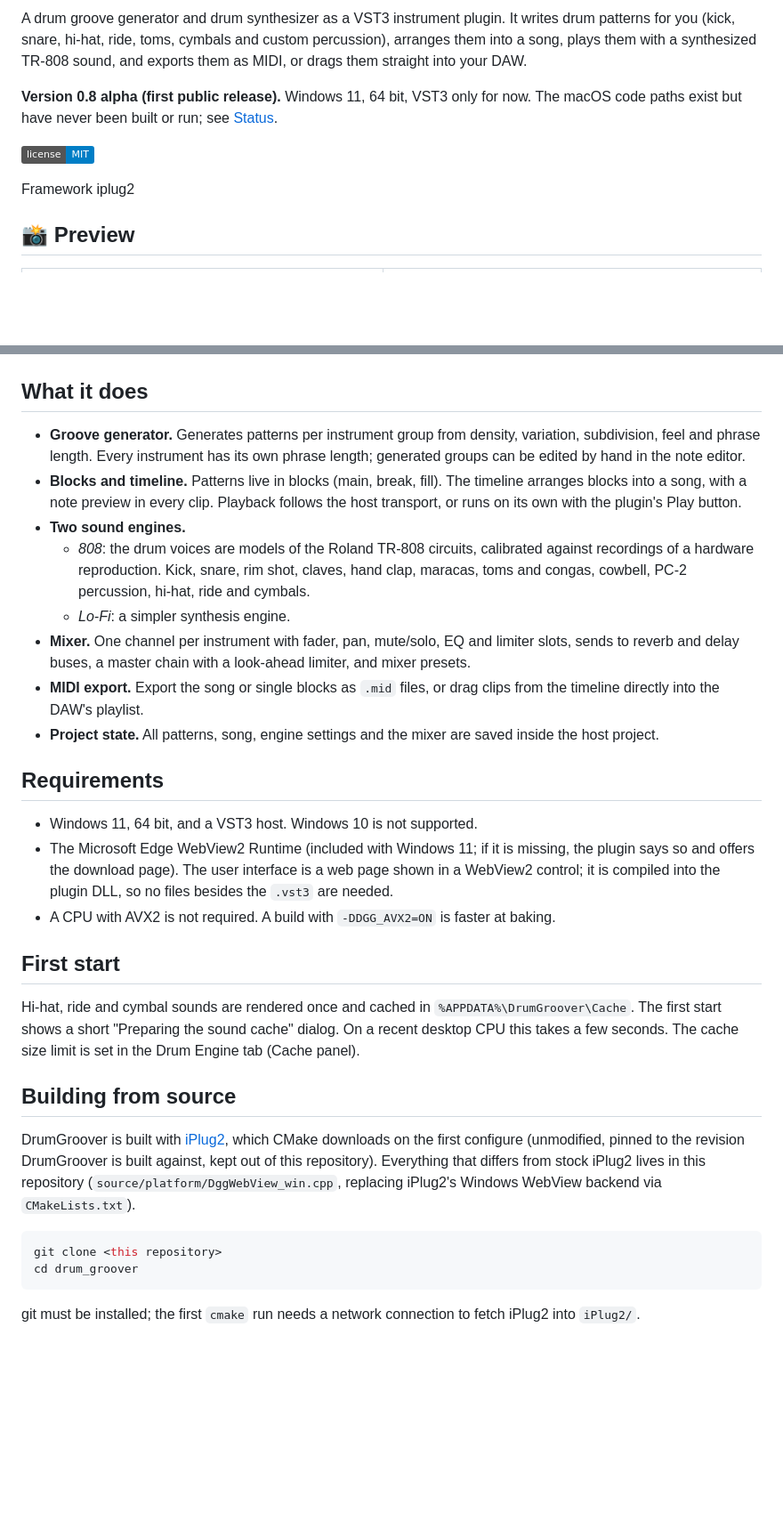
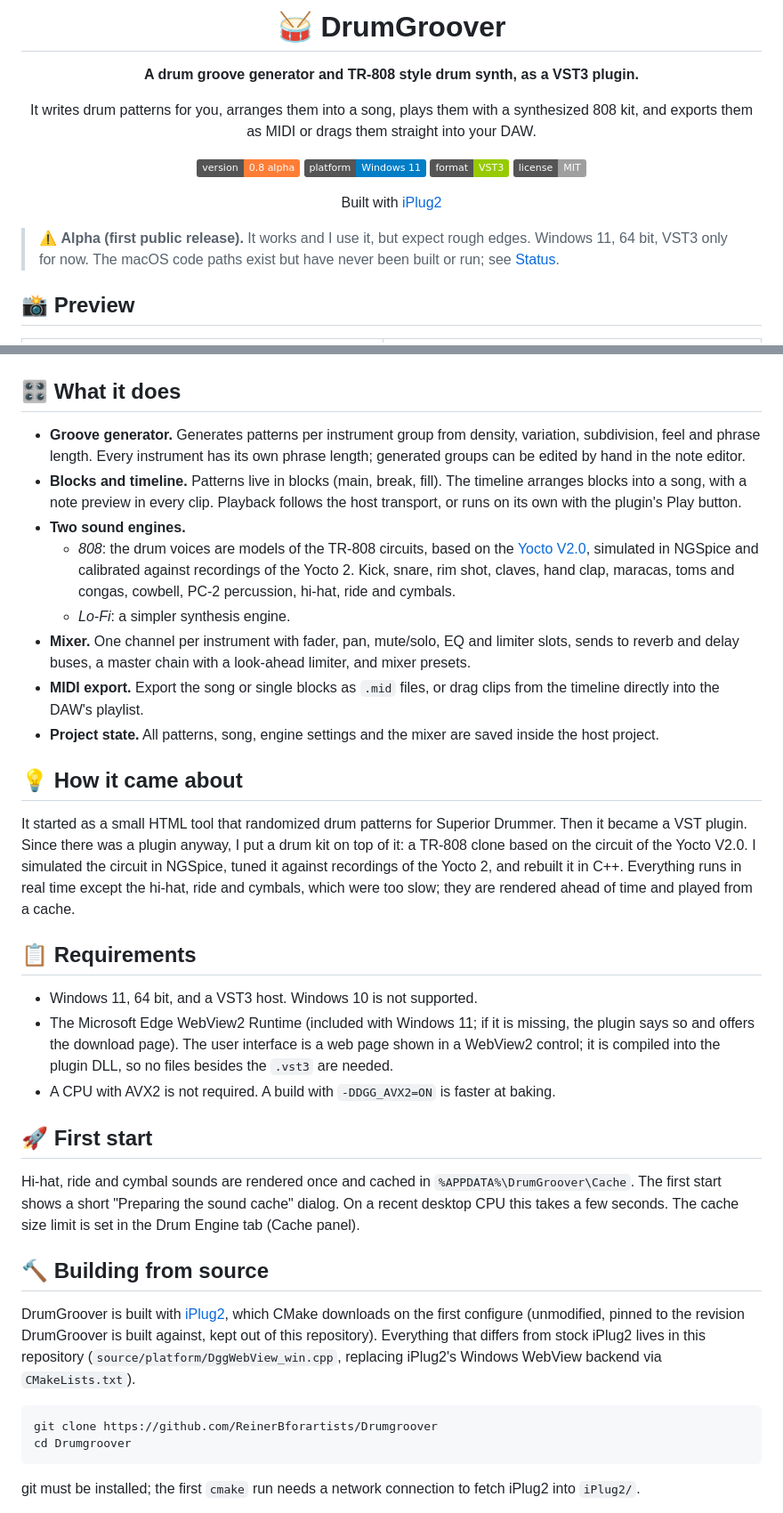
Before and after one commit to ReinerBforartists/Drumgroover, a Markdown page: README.md, 2 parts joined by grey strips. Shown at 89% size. Rendered like a GitHub page; badges without logos; blank space fills up the shorter version.

Commit message:
nicer readme

````diff
--- a/README.md
+++ b/README.md
@@ -2,11 +2,20 @@
 
-A drum groove generator and drum synthesizer as a VST3 instrument plugin. It writes drum patterns for you (kick, snare, hi-hat, ride, toms, cymbals and custom percussion), arranges them into a song, plays them with a synthesized TR-808 sound, and exports them as MIDI, or drags them straight into your DAW.
+# 🥁 DrumGroover
 
-**Version 0.8 alpha (first public release).** Windows 11, 64 bit, VST3 only for now. The macOS code paths exist but have never been built or run; see [Status](#status).
+**A drum groove generator and TR-808 style drum synth, as a VST3 plugin.**
 
-![License](https://img.shields.io/badge/license-MIT-blue.svg)
+It writes drum patterns for you, arranges them into a song, plays them with a synthesized 808 kit, and exports them as MIDI or drags them straight into your DAW.
 
-Framework iplug2
+![Version](https://img.shields.io/badge/version-0.8%20alpha-orange.svg)
+![Platform](https://img.shields.io/badge/platform-Windows%2011-blue.svg)
+![Format](https://img.shields.io/badge/format-VST3-green.svg)
+![License](https://img.shields.io/badge/license-MIT-lightgrey.svg)
+
+Built with [iPlug2](https://github.com/iPlug2/iPlug2)
+
+</div>
+
+> ⚠️ **Alpha (first public release).** It works and I use it, but expect rough edges. Windows 11, 64 bit, VST3 only for now. The macOS code paths exist but have never been built or run; see [Status](#-status).
 
 ## 📸 Preview
 
@@ -18,34 +27,38 @@ Framework iplug2
 | :---: | :---: |
 | ![Mixer](img/dg_mixer.png) | ![Drum Engine](img/dg_drum_engine.png) |
 
-## What it does
+## 🎛️ What it does
 
 - **Groove generator.** Generates patterns per instrument group from density, variation, subdivision, feel and phrase length. Every instrument has its own phrase length; generated groups can be edited by hand in the note editor.
 - **Blocks and timeline.** Patterns live in blocks (main, break, fill). The timeline arranges blocks into a song, with a note preview in every clip. Playback follows the host transport, or runs on its own with the plugin's Play button.
 - **Two sound engines.**
-  - *808*: the drum voices are models of the Roland TR-808 circuits, calibrated against recordings of a hardware reproduction. Kick, snare, rim shot, claves, hand clap, maracas, toms and congas, cowbell, PC-2 percussion, hi-hat, ride and cymbals.
+  - *808*: the drum voices are models of the TR-808 circuits, based on the [Yocto V2.0](https://github.com/e-licktronic/Yocto-V2.0), simulated in NGSpice and calibrated against recordings of the Yocto 2. Kick, snare, rim shot, claves, hand clap, maracas, toms and congas, cowbell, PC-2 percussion, hi-hat, ride and cymbals.
   - *Lo-Fi*: a simpler synthesis engine.
 - **Mixer.** One channel per instrument with fader, pan, mute/solo, EQ and limiter slots, sends to reverb and delay buses, a master chain with a look-ahead limiter, and mixer presets.
 - **MIDI export.** Export the song or single blocks as `.mid` files, or drag clips from the timeline directly into the DAW's playlist.
 - **Project state.** All patterns, song, engine settings and the mixer are saved inside the host project.
 
-## Requirements
+## 💡 How it came about
+
+It started as a small HTML tool that randomized drum patterns for Superior Drummer. Then it became a VST plugin. Since there was a plugin anyway, I put a drum kit on top of it: a TR-808 clone based on the circuit of the Yocto V2.0. I simulated the circuit in NGSpice, tuned it against recordings of the Yocto 2, and rebuilt it in C++. Everything runs in real time except the hi-hat, ride and cymbals, which were too slow; they are rendered ahead of time and played from a cache.
+
+## 📋 Requirements
 
 - Windows 11, 64 bit, and a VST3 host. Windows 10 is not supported.
 - The Microsoft Edge WebView2 Runtime (included with Windows 11; if it is missing, the plugin says so and offers the download page). The user interface is a web page shown in a WebView2 control; it is compiled into the plugin DLL, so no files besides the `.vst3` are needed.
 - A CPU with AVX2 is not required. A build with `-DDGG_AVX2=ON` is faster at baking.
 
-## First start
+## 🚀 First start
 
 Hi-hat, ride and cymbal sounds are rendered once and cached in `%APPDATA%\DrumGroover\Cache`. The first start shows a short "Preparing the sound cache" dialog. On a recent desktop CPU this takes a few seconds. The cache size limit is set in the Drum Engine tab (Cache panel).
 
-## Building from source
+## 🔨 Building from source
 
 DrumGroover is built with [iPlug2](https://github.com/iPlug2/iPlug2), which CMake downloads on the first configure (unmodified, pinned to the revision DrumGroover is built against, kept out of this repository). Everything that differs from stock iPlug2 lives in this repository (`source/platform/DggWebView_win.cpp`, replacing iPlug2's Windows WebView backend via `CMakeLists.txt`).
 
 ```bash
-git clone <this repository>
-cd drum_groover
+git clone https://github.com/ReinerBforartists/Drumgroover
+cd Drumgroover
 ```
 
 git must be installed; the first `cmake` run needs a network connection to fetch iPlug2 into `iPlug2/`.
````
Also changed, not shown: other parts of README.md (+4 -4 lines).
